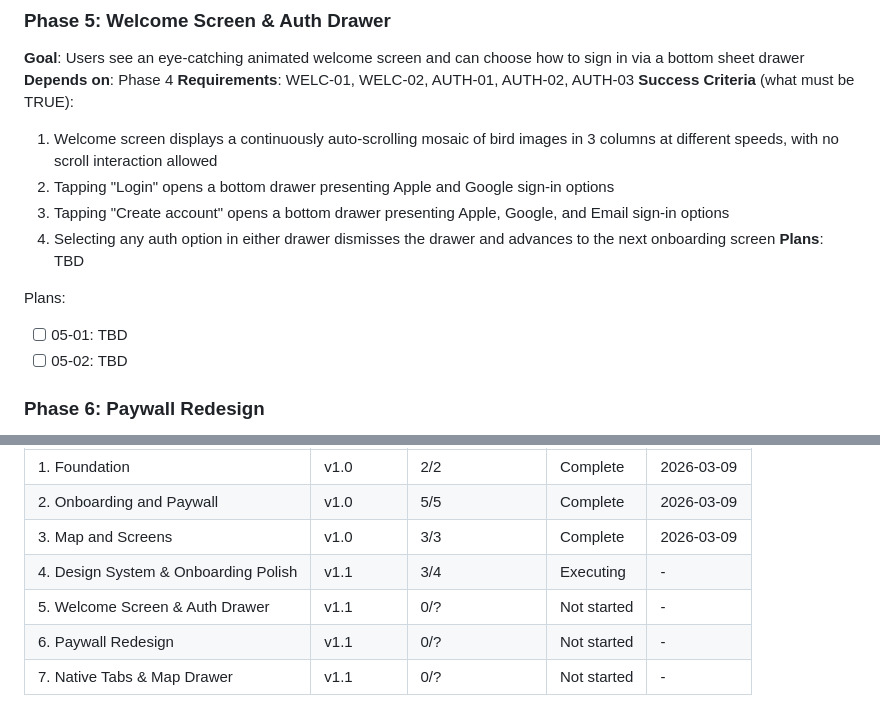
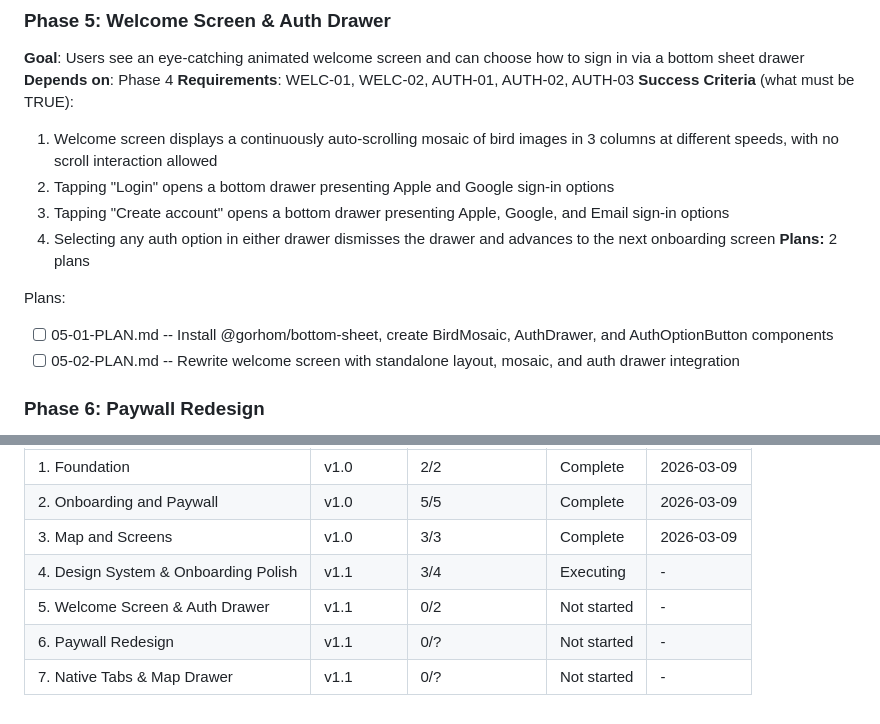
Before and after one commit to joaobborges/birda-demo-joaobborges, a Markdown page: .planning/ROADMAP.md, 2 parts joined by grey strips. GitHub-like rendering.

Commit message:
docs(05): create phase plan for welcome screen and auth drawer

```diff
--- a/.planning/ROADMAP.md
+++ b/.planning/ROADMAP.md
@@ -56,11 +56,11 @@ Plans:
   2. Tapping "Login" opens a bottom drawer presenting Apple and Google sign-in options
   3. Tapping "Create account" opens a bottom drawer presenting Apple, Google, and Email sign-in options
   4. Selecting any auth option in either drawer dismisses the drawer and advances to the next onboarding screen
-**Plans**: TBD
+**Plans:** 2 plans
 
 Plans:
-- [ ] 05-01: TBD
-- [ ] 05-02: TBD
+- [ ] 05-01-PLAN.md -- Install @gorhom/bottom-sheet, create BirdMosaic, AuthDrawer, and AuthOptionButton components
+- [ ] 05-02-PLAN.md -- Rewrite welcome screen with standalone layout, mosaic, and auth drawer integration
 
 ### Phase 6: Paywall Redesign
 **Goal**: The paywall presents a polished, conversion-oriented layout and dismissing it navigates directly to the home screen
@@ -101,6 +101,6 @@ Plans:
 | 2. Onboarding and Paywall | v1.0 | 5/5 | Complete | 2026-03-09 |
 | 3. Map and Screens | v1.0 | 3/3 | Complete | 2026-03-09 |
 | 4. Design System & Onboarding Polish | v1.1 | 3/4 | Executing | - |
-| 5. Welcome Screen & Auth Drawer | v1.1 | 0/? | Not started | - |
+| 5. Welcome Screen & Auth Drawer | v1.1 | 0/2 | Not started | - |
 | 6. Paywall Redesign | v1.1 | 0/? | Not started | - |
 | 7. Native Tabs & Map Drawer | v1.1 | 0/? | Not started | - |
```
Also changed, not shown: 2 other files.
